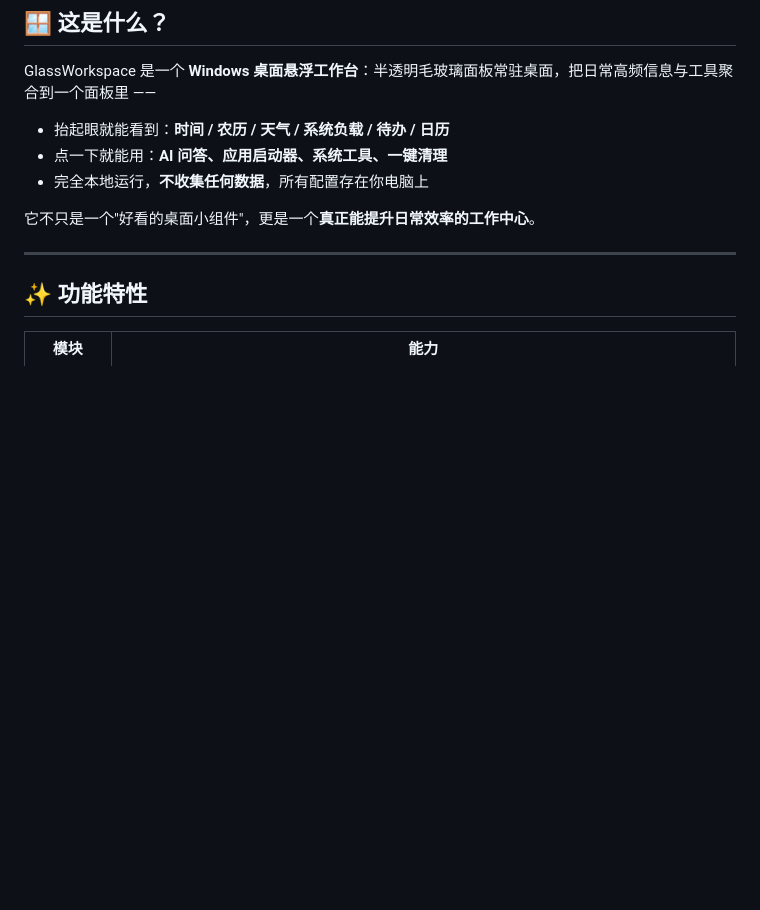
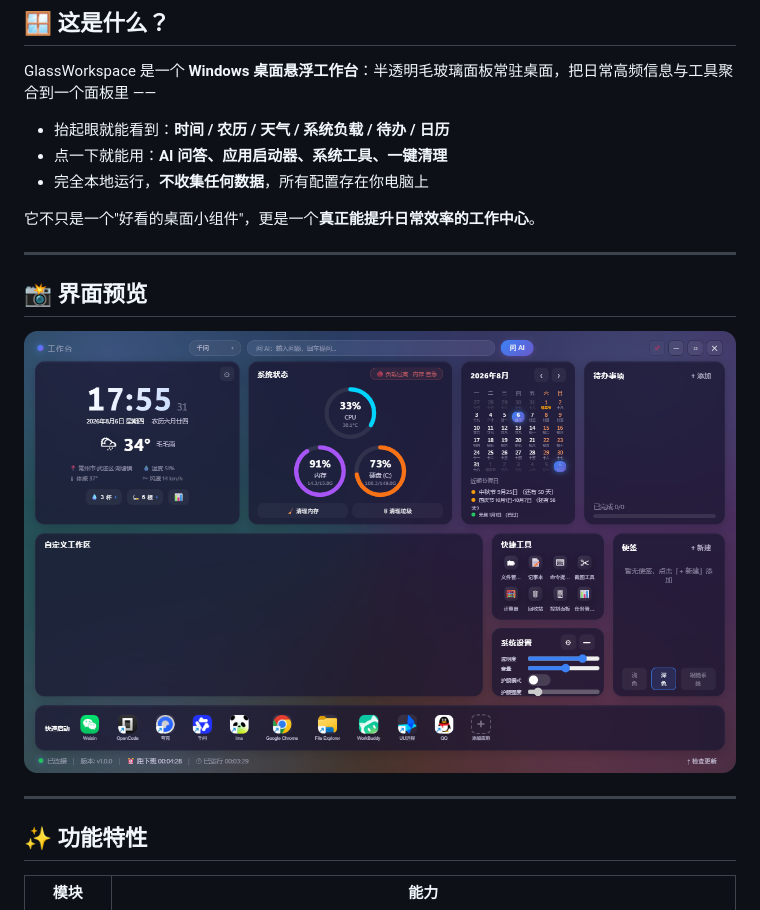
Before and after one commit to ruichou/AI_workstasion, a Markdown page: README.md, the part around the change. GitHub-like rendering; pictures changed too: docs/screenshot.png (added); blank space fills up the shorter version.

Commit message:
README 增加界面预览截图；修复便签空状态文字截断

```diff
--- a/README.md
+++ b/README.md
@@ -32,6 +32,12 @@ GlassWorkspace 是一个 **Windows 桌面悬浮工作台**：半透明毛玻璃
 - 完全本地运行，**不收集任何数据**，所有配置存在你电脑上
 
 它不只是一个"好看的桌面小组件"，更是一个**真正能提升日常效率的工作中心**。
+
+---
+
+## 📸 界面预览
+
+![GlassWorkspace](docs/screenshot.png)
 
 ---
 
```
Also changed, not shown: 1 other file.
